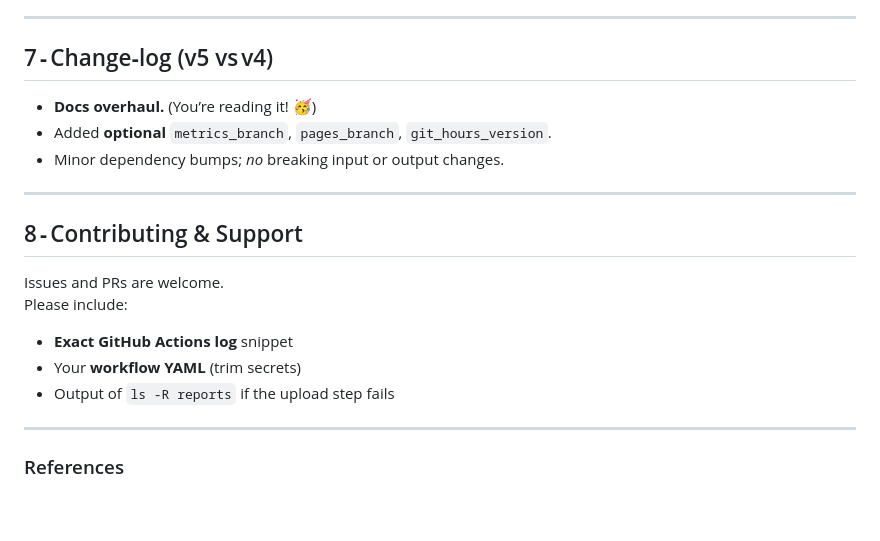
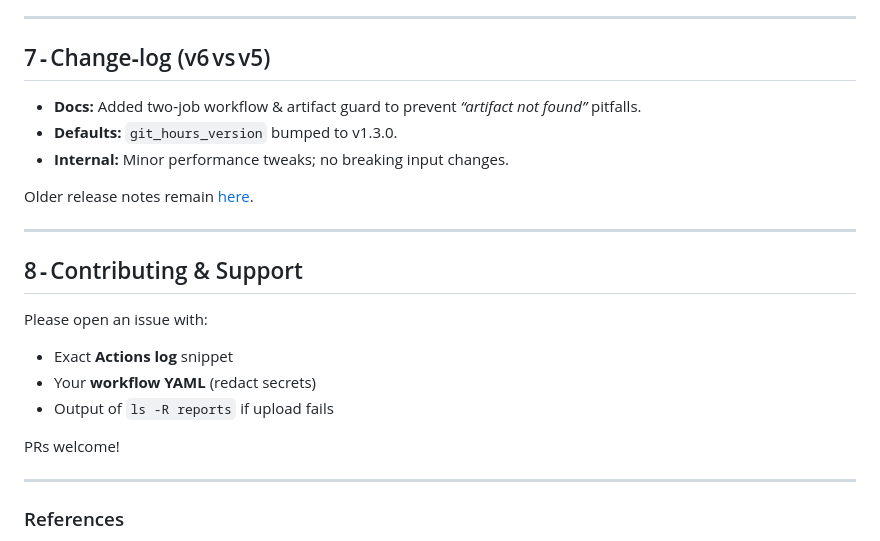
Before and after one commit to LabVIEW-Community-CI-CD/org-coding-hours-action, a Markdown page: README.md, the part around the change printed below. Drawn GitHub-style; blank space fills up the shorter version.

```diff
--- a/README.md
+++ b/README.md
@@ -146,22 +137,25 @@ numbers without touching the rolling dashboard.
 
 ---
 
-## 7 ‑ Change‑log (v5 vs v4)
+## 7 ‑ Change‑log (v6 vs v5)
 
-* **Docs overhaul.** (You’re reading it! 🥳)
-* Added **optional** `metrics_branch`, `pages_branch`, `git_hours_version`.
-* Minor dependency bumps; *no* breaking input or output changes.
+* **Docs:** Added two‑job workflow & artifact guard to prevent *“artifact not found”* pitfalls.
+* **Defaults:** `git_hours_version` bumped to v1.3.0.
+* **Internal:** Minor performance tweaks; no breaking input changes.
+
+Older release notes remain [here](CHANGELOG.md).
 
 ---
 
 ## 8 ‑ Contributing & Support
 
-Issues and PRs are welcome.
-Please include:
+Please open an issue with:
 
-* **Exact GitHub Actions log** snippet
-* Your **workflow YAML** (trim secrets)
-* Output of `ls -R reports` if the upload step fails
+* Exact **Actions log** snippet
+* Your **workflow YAML** (redact secrets)
+* Output of `ls -R reports` if upload fails
+
+PRs welcome!
 
 ---
 
```
Also changed, not shown: other parts of README.md (+86 -95 lines).
